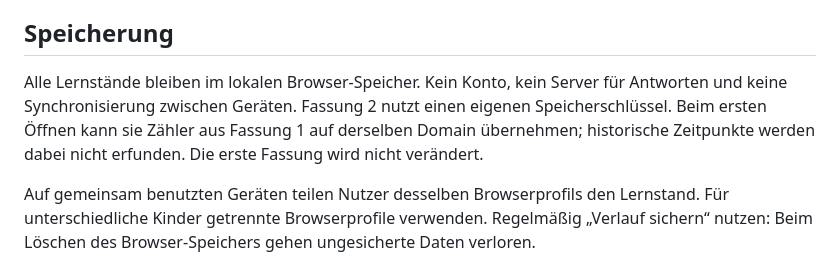
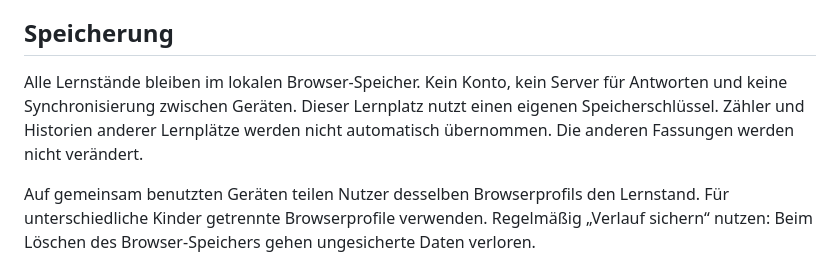
Before and after one commit to mhapunkt/am-wasser-tochter, a Markdown page: README.md, the part around the change. GitHub-like rendering.

Commit message:
Document isolated history storage

```diff
--- a/README.md
+++ b/README.md
@@ -38,7 +38,7 @@ Fragen: bereitgestelltes PDF, Bund Oktober 2023 / Hessen April 2024. Der Katalog
 
 ## Speicherung
 
-Alle Lernstände bleiben im lokalen Browser-Speicher. Kein Konto, kein Server für Antworten und keine Synchronisierung zwischen Geräten. Fassung 2 nutzt einen eigenen Speicherschlüssel. Beim ersten Öffnen kann sie Zähler aus Fassung 1 auf derselben Domain übernehmen; historische Zeitpunkte werden dabei nicht erfunden. Die erste Fassung wird nicht verändert.
+Alle Lernstände bleiben im lokalen Browser-Speicher. Kein Konto, kein Server für Antworten und keine Synchronisierung zwischen Geräten. Dieser Lernplatz nutzt einen eigenen Speicherschlüssel. Zähler und Historien anderer Lernplätze werden nicht automatisch übernommen. Die anderen Fassungen werden nicht verändert.
 
 Auf gemeinsam benutzten Geräten teilen Nutzer desselben Browserprofils den Lernstand. Für unterschiedliche Kinder getrennte Browserprofile verwenden. Regelmäßig „Verlauf sichern“ nutzen: Beim Löschen des Browser-Speichers gehen ungesicherte Daten verloren.
 
```
